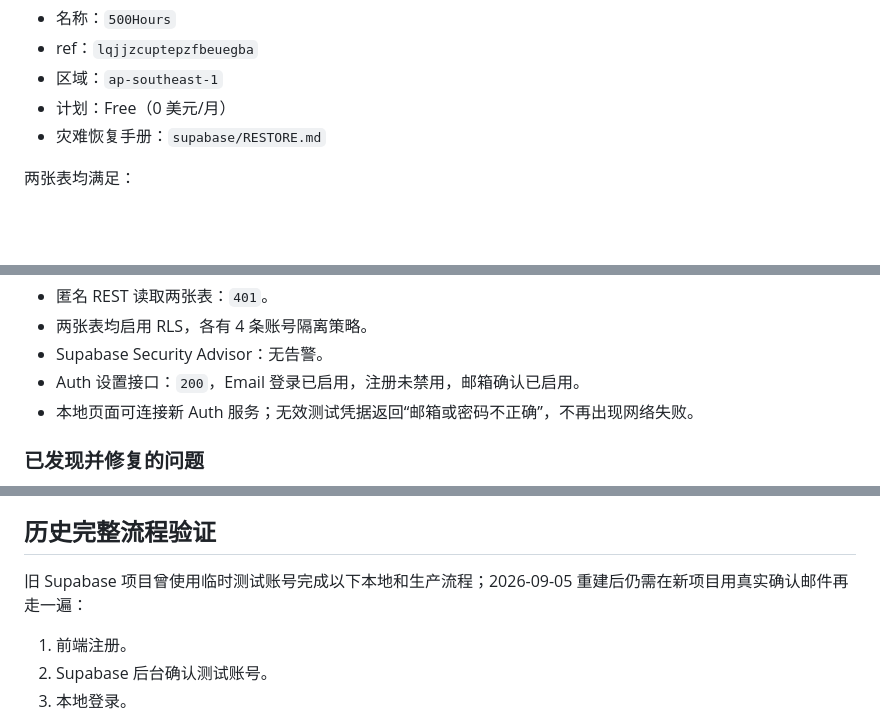
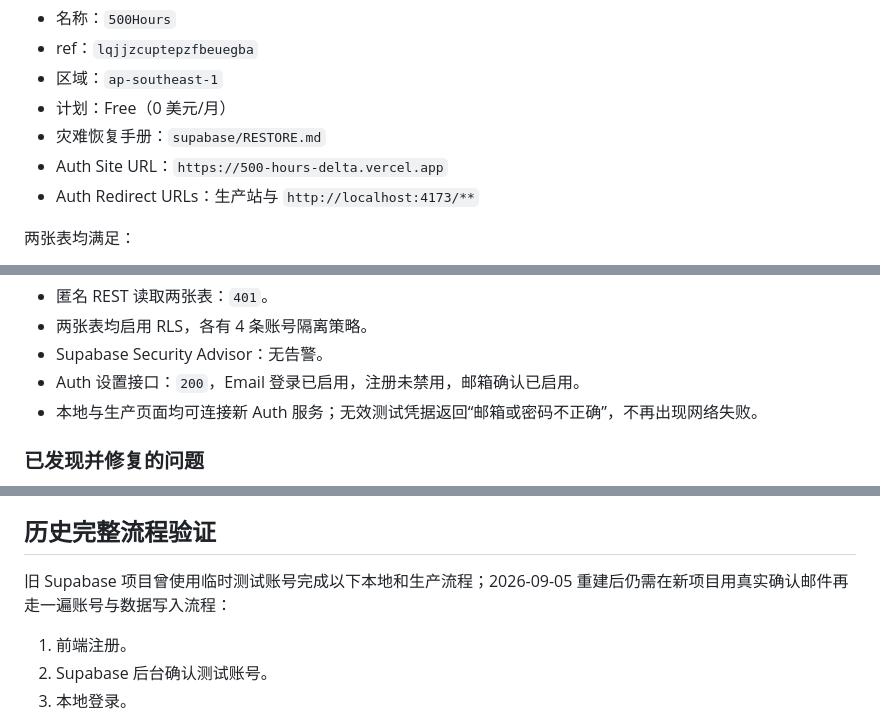
Before and after one commit to leighzhixin/500Hours, a Markdown page: DEVELOPMENT_STATUS.md, 3 parts joined by grey strips. Drawn GitHub-style; blank space fills up the shorter version.

Commit message:
Record Supabase auth redirect configuration

```diff
--- a/DEVELOPMENT_STATUS.md
+++ b/DEVELOPMENT_STATUS.md
@@ -116,6 +116,8 @@ GitHub 仓库：[https://github.com/leighzhixin/500Hours](https://github.com/lei
 - 区域：`ap-southeast-1`
 - 计划：Free（0 美元/月）
 - 灾难恢复手册：`supabase/RESTORE.md`
+- Auth Site URL：`https://500-hours-delta.vercel.app`
+- Auth Redirect URLs：生产站与 `http://localhost:4173/**`
 
 两张表均满足：
 
@@ -131,7 +133,7 @@ GitHub 仓库：[https://github.com/leighzhixin/500Hours](https://github.com/lei
 - 两张表均启用 RLS，各有 4 条账号隔离策略。
 - Supabase Security Advisor：无告警。
 - Auth 设置接口：`200`，Email 登录已启用，注册未禁用，邮箱确认已启用。
-- 本地页面可连接新 Auth 服务；无效测试凭据返回“邮箱或密码不正确”，不再出现网络失败。
+- 本地与生产页面均可连接新 Auth 服务；无效测试凭据返回“邮箱或密码不正确”，不再出现网络失败。
 
 ### 已发现并修复的问题
 
@@ -149,7 +151,7 @@ GitHub 仓库：[https://github.com/leighzhixin/500Hours](https://github.com/lei
 
 ## 历史完整流程验证
 
-旧 Supabase 项目曾使用临时测试账号完成以下本地和生产流程；2026-09-05 重建后仍需在新项目用真实确认邮件再走一遍：
+旧 Supabase 项目曾使用临时测试账号完成以下本地和生产流程；2026-09-05 重建后仍需在新项目用真实确认邮件再走一遍账号与数据写入流程：
 
 1. 前端注册。
 2. Supabase 后台确认测试账号。
```
